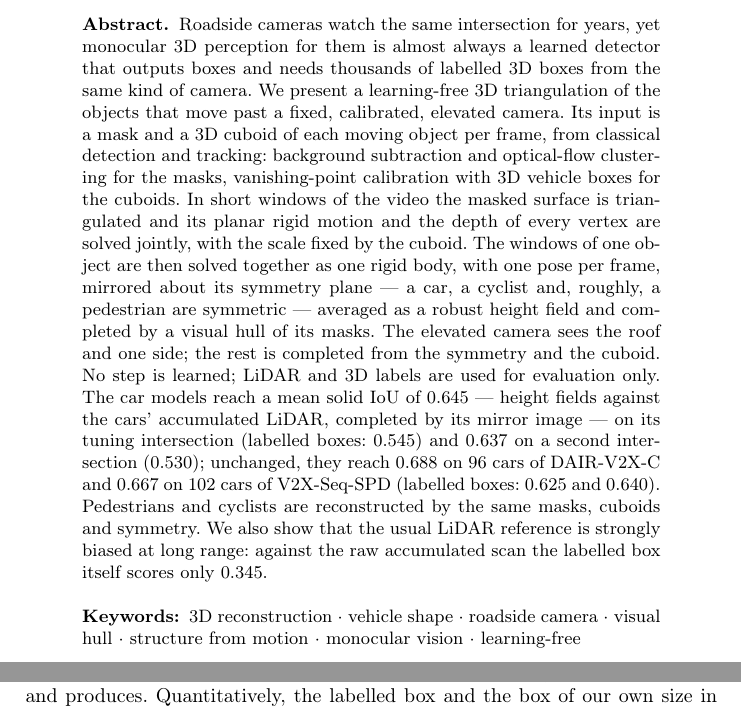
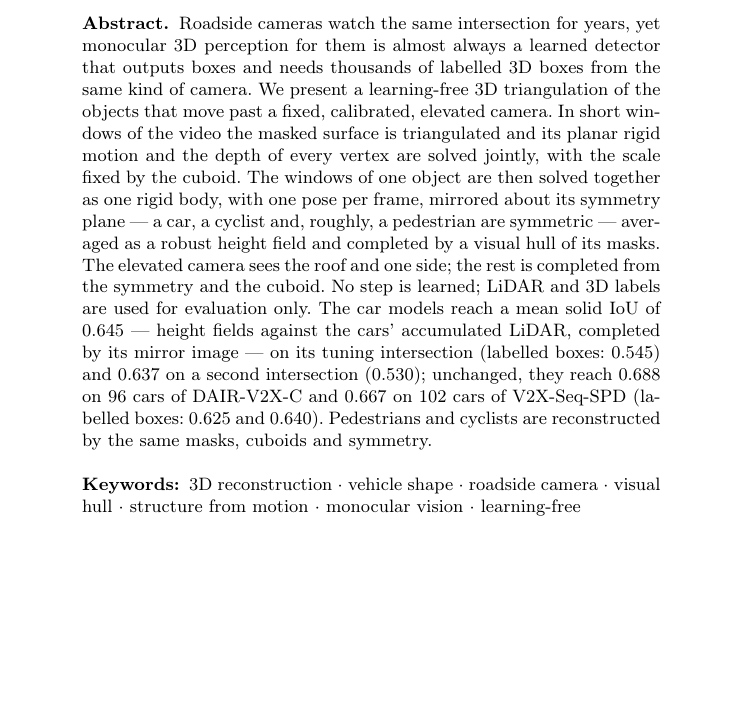
Before and after one commit to DmitriyZhuravlev/RoadsideCarShape, a LaTeX paper (main.tex): two parts of pages 1 and 18 of 23 before the commit and part of page 1 of 23 after it, the two joined at a grey line, cut so that both start at the same text, the shorter picture padded with empty space. Compiled offline with pdfLaTeX.

Commit message:
docs(article): leaner abstract, input sources and the LiDAR-reference bias left to the body

```diff
--- a/main.tex
+++ b/main.tex
@@ -33,10 +33,8 @@
 \begin{abstract}
 Roadside cameras watch the same intersection for years, yet monocular 3D perception for them is almost always a
 learned detector that outputs boxes and needs thousands of labelled 3D boxes from the same kind of camera. We present
-a learning-free 3D triangulation of the objects that move past a fixed, calibrated, elevated camera. Its input is a
-mask and a 3D cuboid of each moving object per frame, from classical detection and tracking: background subtraction
-and optical-flow clustering for the masks, vanishing-point calibration with 3D vehicle boxes for the cuboids. In
-short windows of the video the
+a learning-free 3D triangulation of the objects that move past a fixed, calibrated, elevated camera. In short
+windows of the video the
 masked surface is triangulated and its planar rigid motion and the depth of every vertex are solved jointly, with the
 scale fixed by the cuboid. The windows of one object are then solved together as one rigid body, with one pose per
 frame, mirrored about its symmetry plane --- a car, a cyclist and, roughly, a pedestrian are symmetric --- averaged as
@@ -47,8 +45,7 @@ accumulated LiDAR, completed by its mirror image --- on its tuning intersection
 \BsixClosed{} on a second intersection (\BlabClosed{}); unchanged, they reach
 \DairOursClosed{} on \DairCars{} cars of DAIR-V2X-C and \SpdOursClosed{} on \SpdCars{} cars of V2X-Seq-SPD
 (labelled boxes: \DairBoxClosed{} and \SpdBoxClosed{}). Pedestrians and cyclists are reconstructed by the same
-masks, cuboids and symmetry. We also show that the usual LiDAR reference is strongly biased at long range: against
-the raw accumulated scan the labelled box itself scores only \AlabRaw{}.
+masks, cuboids and symmetry.
 \keywords{3D reconstruction \and vehicle shape \and roadside camera \and visual hull \and structure from motion \and
 monocular vision \and learning-free}
 \end{abstract}
```
Also changed, not shown: springer/main.tex (+3 -6 lines), 2 other files.
